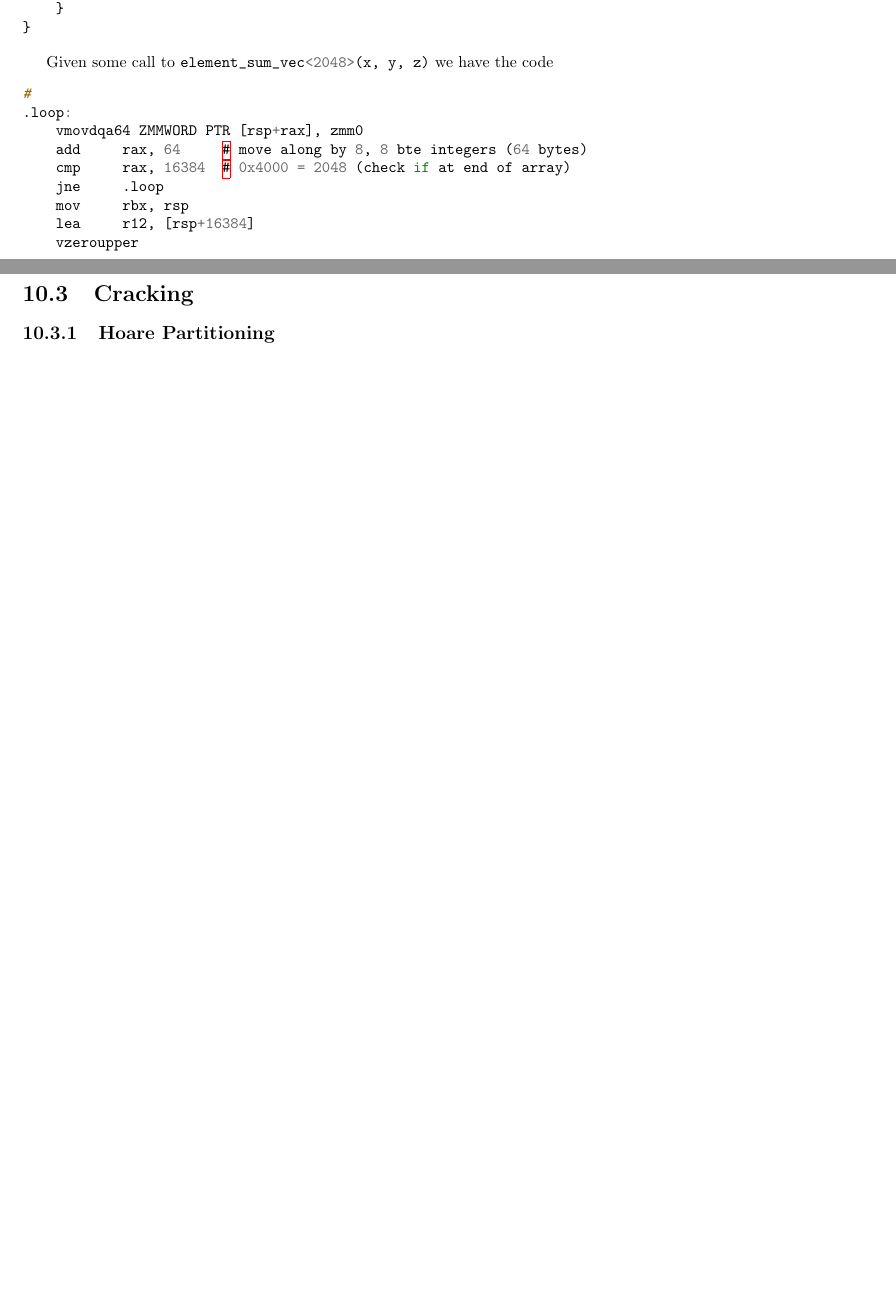
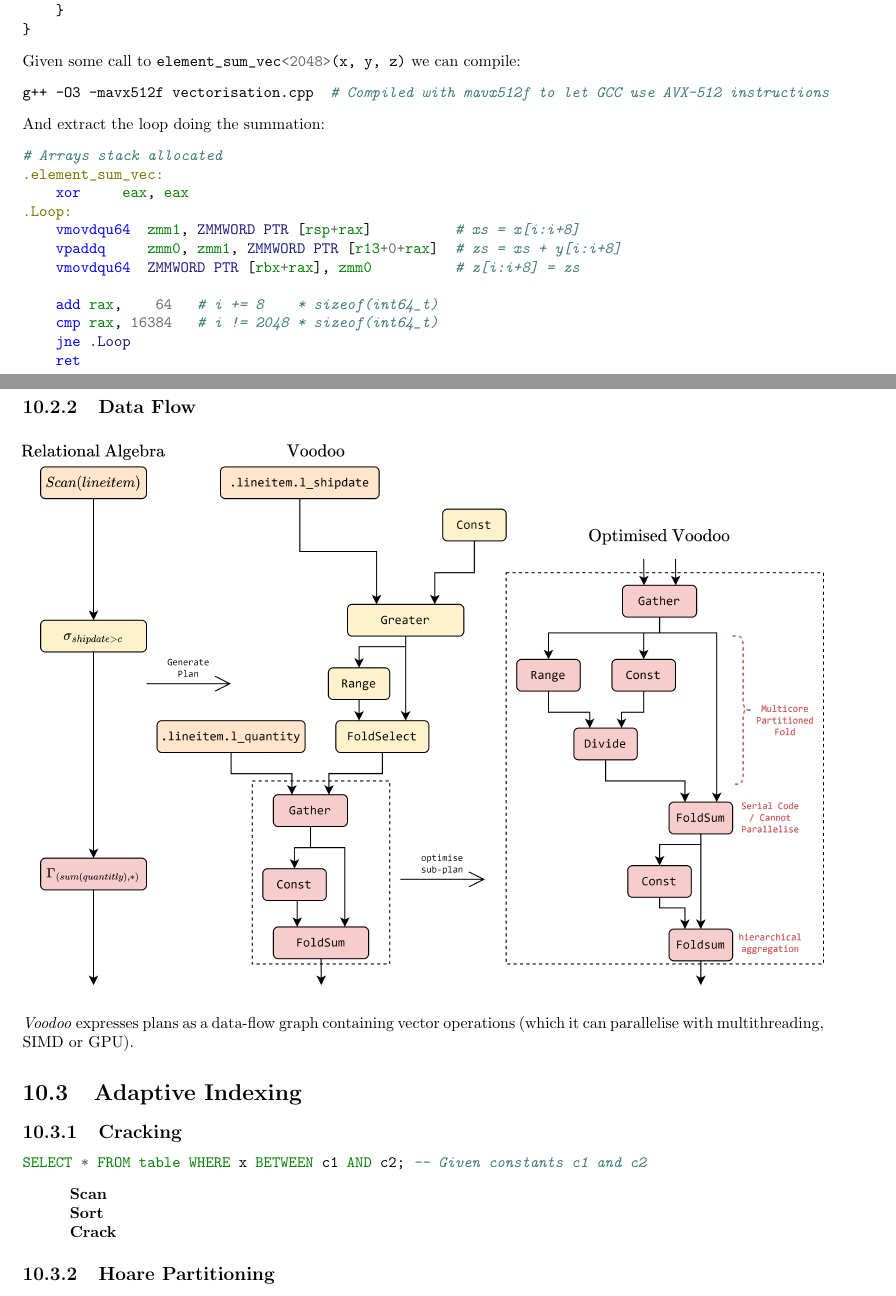
Before and after one commit to OliverKillane/Imperial-Computing-Notes, a LaTeX document (60029 - Data Processing Systems/60029 - Data Processing Systems.tex, which reads 60029 - Data Processing Systems/advanced_topics/advanced_topics.tex): two parts of pages 103 and 104 of 105, joined at a grey line, cut so that both start at the same text, the shorter picture padded with empty space. Compiled offline with pdfLaTeX.

Commit message:
60029: Added Vector operations

```diff
--- a/60029 - Data Processing Systems/advanced_topics/advanced_topics.tex
+++ b/60029 - Data Processing Systems/advanced_topics/advanced_topics.tex
@@ -126,33 +127,56 @@ void element_sum_scalar(int64_t x[n], int64_t y[n], int64_t z[n]) {
 #include <type_traits> // using enable_if as this code only works for n that are multiples of 8
 
 template<size_t n>
-typename std::enable_if<n % 8 == 0, void>::type element_sum_vec(int64_t x[n], int64_t y[n], int64_t z[n]) {
-    const size_t vs = n / 8;
-
-    __m512i* x_vecs = reinterpret_cast<__m512i*>(x);
-    __m512i* y_vecs = reinterpret_cast<__m512i*>(y);
-    __m512i* z_vecs = reinterpret_cast<__m512i*>(z);
-
-    for (auto i = 0; i < vs; i++) { // loop
-        z_vecs[i] = _mm512_add_epi64(x_vecs[i], y_vecs[i]);
+typename std::enable_if<n % 8 == 0, void>::type
+element_sum_vec(int64_t x[n], int64_t y[n], int64_t z[n]) {
+    for (auto i = 0; i < n; i+=8) {
+        __m512i xs = _mm512_loadu_si512(&x[i]);
+        __m512i ys = _mm512_loadu_si512(&y[i]);
+        __m512i zs = _mm512_add_epi64(xs, ys);
+        _mm512_storeu_si512(&z[i], zs);
     }
 }
 \end{minted}
+Given some call to \mintinline{cpp}{element_sum_vec<2048>(x, y, z)} we can compile:
+\begin{minted}{bash}
+g++ -O3 -mavx512f vectorisation.cpp  # Compiled with mavx512f to let GCC use AVX-512 instructions
+\end{minted}
+And extract the loop doing the summation:
+\begin{minted}{nasm}
+# Arrays stack allocated
+.element_sum_vec:
+    xor     eax, eax
+.Loop:
+    vmovdqu64  zmm1, ZMMWORD PTR [rsp+rax]          # xs = x[i:i+8]
+    vpaddq     zmm0, zmm1, ZMMWORD PTR [r13+0+rax]  # zs = xs + y[i:i+8]
+    vmovdqu64  ZMMWORD PTR [rbx+rax], zmm0          # z[i:i+8] = zs
 
-Given some call to \mintinline{cpp}{element_sum_vec<2048>(x, y, z)} we have the code
-\begin{minted}{cpp}
-#
-.loop:
-    vmovdqa64 ZMMWORD PTR [rsp+rax], zmm0
-    add     rax, 64     # move along by 8, 8 bte integers (64 bytes)
-    cmp     rax, 16384  # 0x4000 = 2048 (check if at end of array)
-    jne     .loop
-    mov     rbx, rsp
-    lea     r12, [rsp+16384]
-    vzeroupper
+    add rax,    64   # i += 8    * sizeof(int64_t)
+    cmp rax, 16384   # i != 2048 * sizeof(int64_t)
+    jne .Loop
+    ret
 \end{minted}
 
-\section{Cracking}
+\subsection{Data Flow}
+\begin{center}
+    \includegraphics[width=\textwidth]{advanced_topics/images/voodoo.drawio.png}
+\end{center}
+\textit{Voodoo} expresses plans as a data-flow graph containing vector operations (which it can parallelise with multithreading, SIMD or GPU).
+
+\section{Adaptive Indexing}
+\subsection{Cracking}
+\begin{minted}{sql}
+SELECT * FROM table WHERE x BETWEEN c1 AND c2; -- Given constants c1 and c2
+\end{minted}
+\begin{center}
+    \begin{tabular}{l p{.8\textwidth}}
+        \textbf{Scan}  & \\
+        \textbf{Sort}  & \\
+        \textbf{Crack} & \\
+    \end{tabular}
+\end{center}
+
+
 
 \subsection{Hoare Partitioning}
 
```
Also changed, not shown: 60029 - Data Processing Systems/advanced_topics/code/vectorisation.cpp (+24 -13 lines), 60029 - Data Processing Systems/advanced_topics/images/vector_arithmetic.drawio.png, 60029 - Data Processing Systems/advanced_topics/images/voodoo.drawio.png (added), 60029 - Data Processing Systems/advanced_topics/advanced_topics.tex (19 more changed lines), 2 other files. Lines whose indentation alone changed are shown as unchanged.
